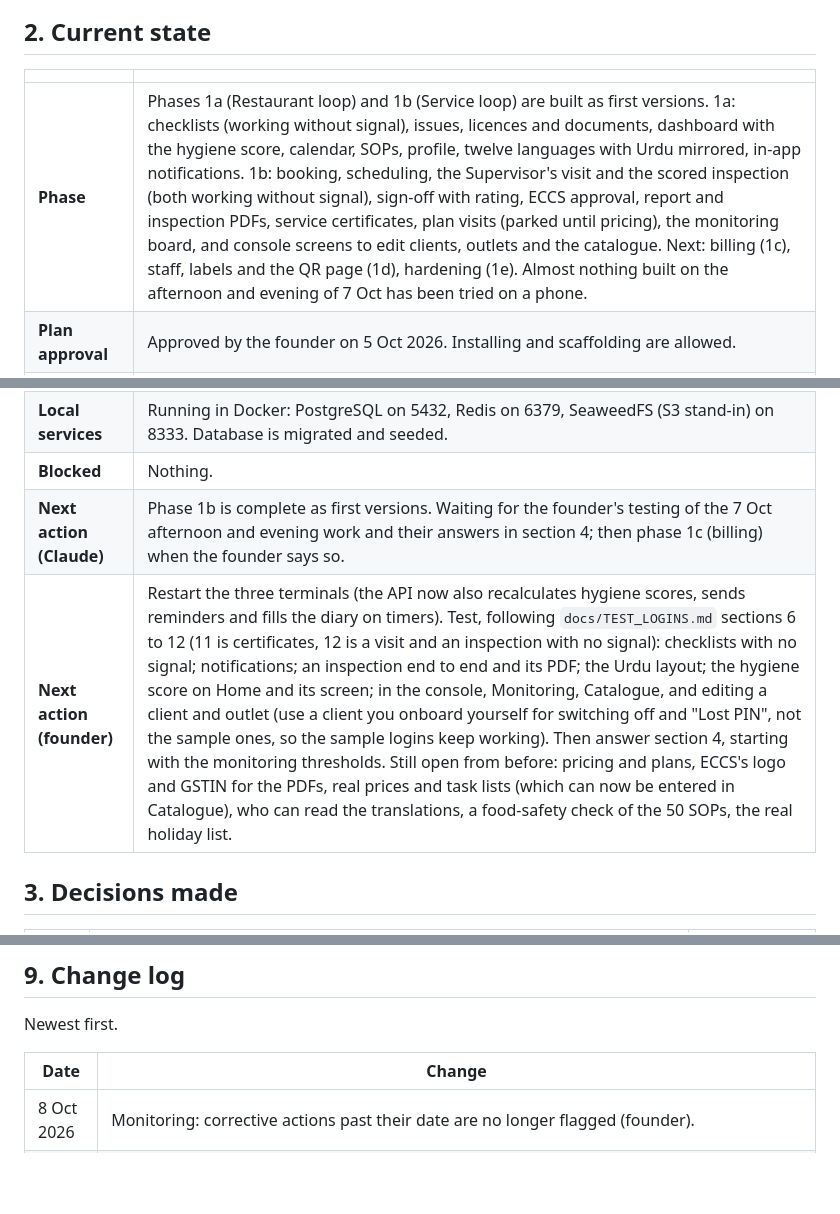
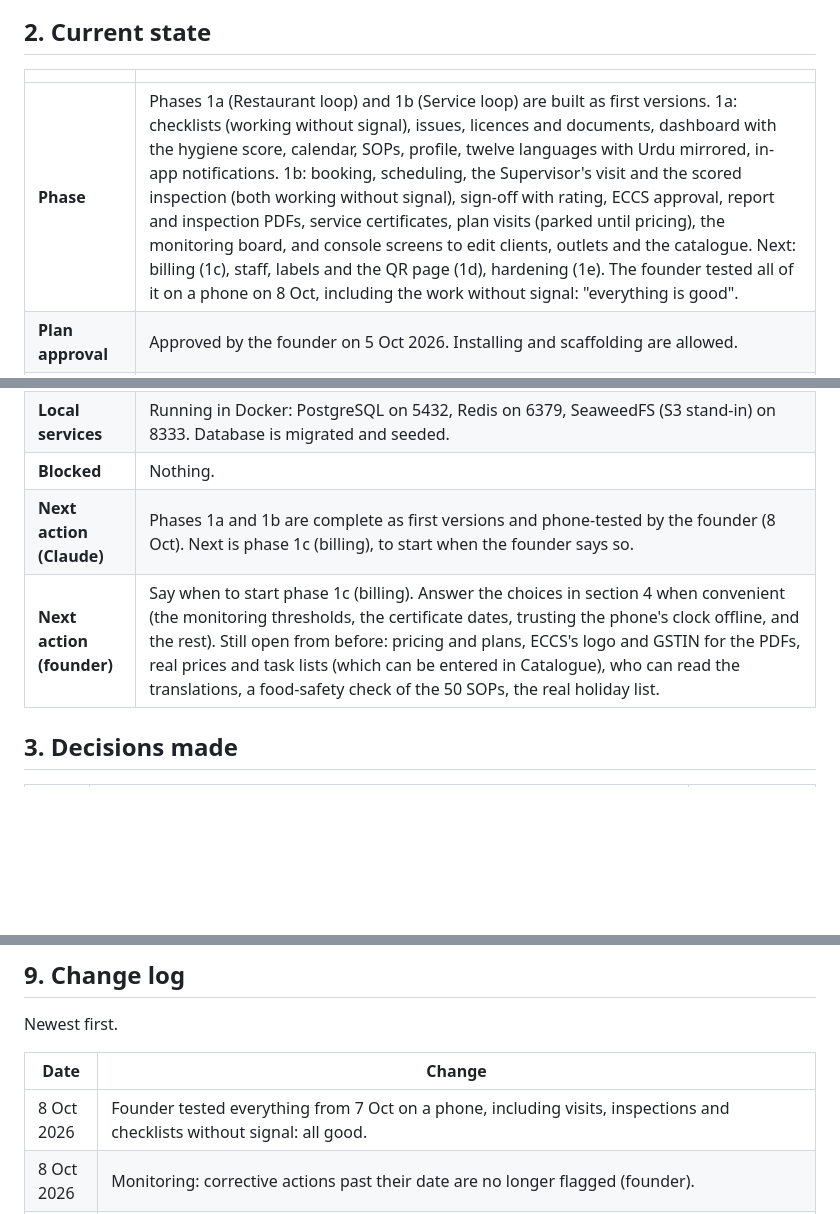
Before and after one commit to abdmath-eso/eccs, a Markdown page: docs/STATUS.md, 3 parts joined by grey strips. Drawn GitHub-style; blank space fills up the shorter version.

Commit message:
Record the founder's phone testing of the 7 Oct work
Co-Authored-By: Claude Opus 5.5 <noreply@anthropic.com>

```diff
--- a/docs/STATUS.md
+++ b/docs/STATUS.md
@@ -20,13 +20,13 @@ The team is the founder plus Claude Code. There are no other developers, so this
 
 | | |
 |---|---|
-| **Phase** | Phases 1a (Restaurant loop) and 1b (Service loop) are built as first versions. 1a: checklists (working without signal), issues, licences and documents, dashboard with the hygiene score, calendar, SOPs, profile, twelve languages with Urdu mirrored, in-app notifications. 1b: booking, scheduling, the Supervisor's visit and the scored inspection (both working without signal), sign-off with rating, ECCS approval, report and inspection PDFs, service certificates, plan visits (parked until pricing), the monitoring board, and console screens to edit clients, outlets and the catalogue. Next: billing (1c), staff, labels and the QR page (1d), hardening (1e). Almost nothing built on the afternoon and evening of 7 Oct has been tried on a phone. |
+| **Phase** | Phases 1a (Restaurant loop) and 1b (Service loop) are built as first versions. 1a: checklists (working without signal), issues, licences and documents, dashboard with the hygiene score, calendar, SOPs, profile, twelve languages with Urdu mirrored, in-app notifications. 1b: booking, scheduling, the Supervisor's visit and the scored inspection (both working without signal), sign-off with rating, ECCS approval, report and inspection PDFs, service certificates, plan visits (parked until pricing), the monitoring board, and console screens to edit clients, outlets and the catalogue. Next: billing (1c), staff, labels and the QR page (1d), hardening (1e). The founder tested all of it on a phone on 8 Oct, including the work without signal: "everything is good". |
 | **Plan approval** | Approved by the founder on 5 Oct 2026. Installing and scaffolding are allowed. |
 | **Code** | `packages/db`: schema (about 48 tables), migrations, sample seed. `packages/shared`: roles, permission rules, request schemas. `packages/api-client`: the one typed client web and mobile use. `packages/i18n`: English, Telugu, Hindi text. `apps/api`: login, sessions, role and scope checks, staff logins, outlets, client onboarding, daily checklists, photo storage. `apps/mobile`: login screens, role-based home, staff logins, daily checklists (today, fill in with photos, add own items, history). `apps/web`: ECCS console with login, client list and restaurant onboarding. |
 | **Local services** | Running in Docker: PostgreSQL on 5432, Redis on 6379, SeaweedFS (S3 stand-in) on 8333. Database is migrated and seeded. |
 | **Blocked** | Nothing. |
-| **Next action (Claude)** | Phase 1b is complete as first versions. Waiting for the founder's testing of the 7 Oct afternoon and evening work and their answers in section 4; then phase 1c (billing) when the founder says so. |
-| **Next action (founder)** | Restart the three terminals (the API now also recalculates hygiene scores, sends reminders and fills the diary on timers). Test, following `docs/TEST_LOGINS.md` sections 6 to 12 (11 is certificates, 12 is a visit and an inspection with no signal): checklists with no signal; notifications; an inspection end to end and its PDF; the Urdu layout; the hygiene score on Home and its screen; in the console, Monitoring, Catalogue, and editing a client and outlet (use a client you onboard yourself for switching off and "Lost PIN", not the sample ones, so the sample logins keep working). Then answer section 4, starting with the monitoring thresholds. Still open from before: pricing and plans, ECCS's logo and GSTIN for the PDFs, real prices and task lists (which can now be entered in Catalogue), who can read the translations, a food-safety check of the 50 SOPs, the real holiday list. |
+| **Next action (Claude)** | Phases 1a and 1b are complete as first versions and phone-tested by the founder (8 Oct). Next is phase 1c (billing), to start when the founder says so. |
+| **Next action (founder)** | Say when to start phase 1c (billing). Answer the choices in section 4 when convenient (the monitoring thresholds, the certificate dates, trusting the phone's clock offline, and the rest). Still open from before: pricing and plans, ECCS's logo and GSTIN for the PDFs, real prices and task lists (which can be entered in Catalogue), who can read the translations, a food-safety check of the 50 SOPs, the real holiday list. |
 
 ## 3. Decisions made
 
@@ -453,6 +453,7 @@ Newest first.
 
 | Date | Change |
 |---|---|
+| 8 Oct 2026 | Founder tested everything from 7 Oct on a phone, including visits, inspections and checklists without signal: all good. |
 | 8 Oct 2026 | Monitoring: corrective actions past their date are no longer flagged (founder). |
 | 7 Oct 2026 | End of day: the 7 Oct entry written in `docs/DAILY_LOG.md`; pushed to GitHub. |
 | 7 Oct 2026 | Phase 1b completed: service certificates; the Supervisor's visit and the inspection work without signal. |
```
Also changed, not shown: docs/DAILY_LOG.md (+2 -1 lines).
